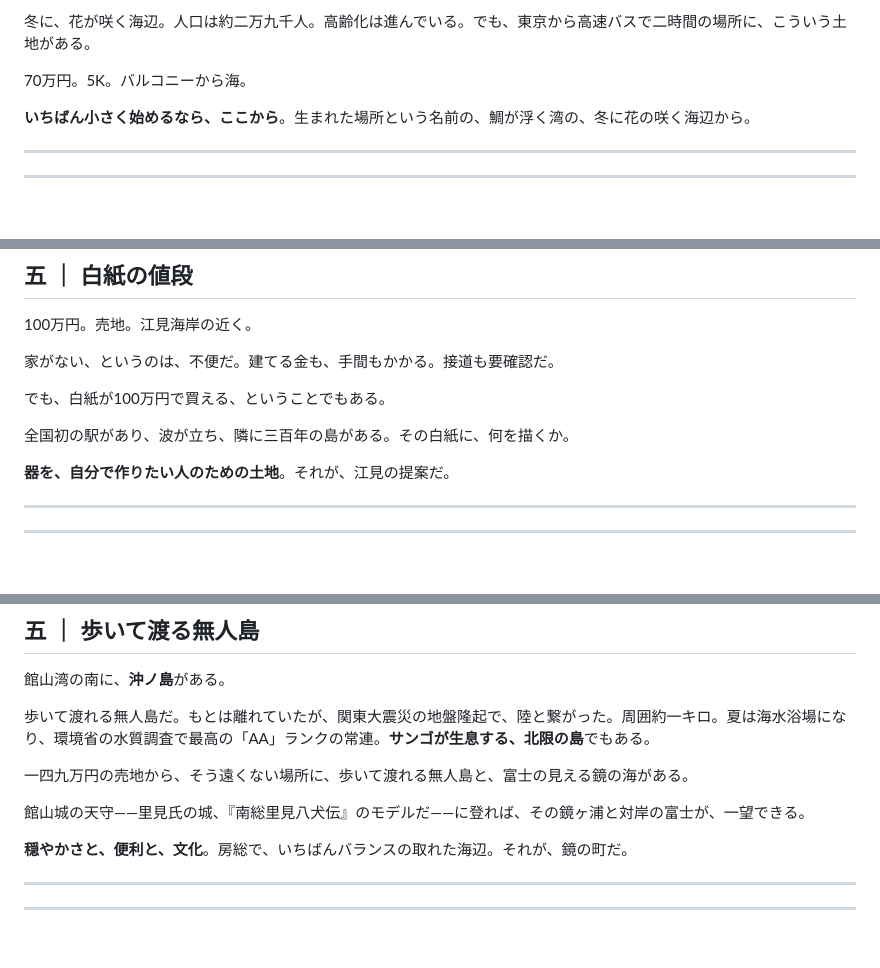
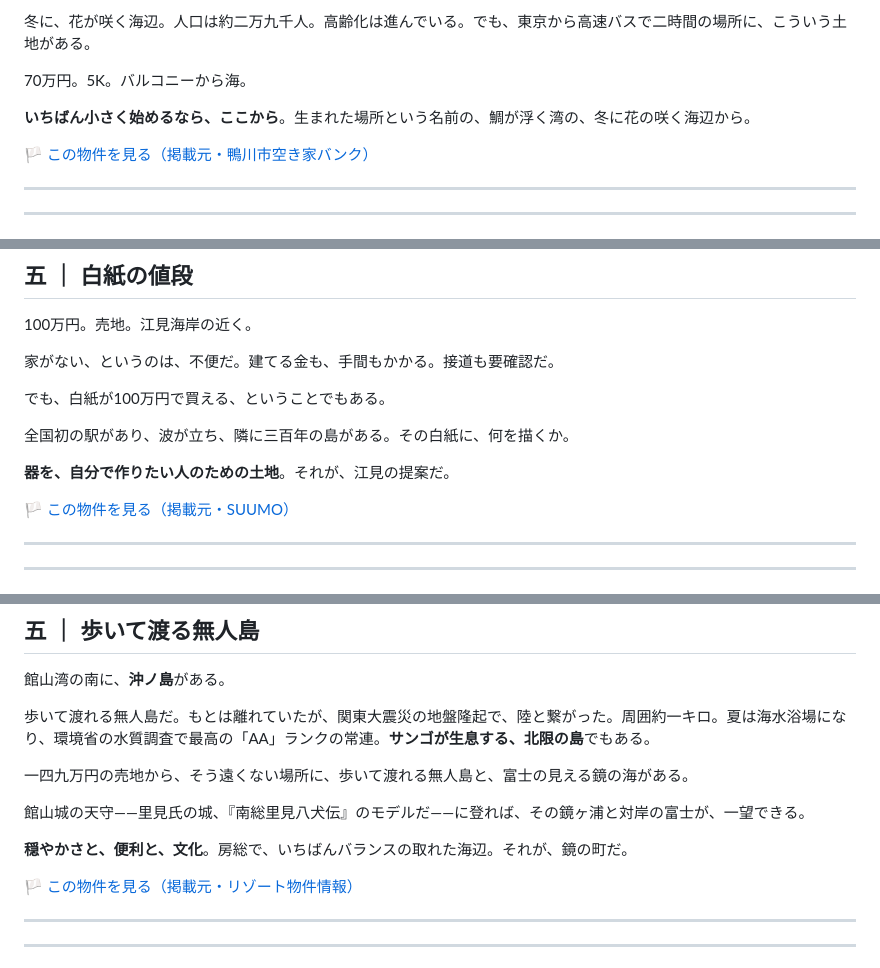
Before and after one commit to takasesomatenen/MOVING, a Markdown page: essays/房総・五つの海辺.md, 3 parts joined by grey strips. Drawn GitHub-style; blank space fills up the shorter version.

```diff
--- a/essays/房総・五つの海辺.md
+++ b/essays/房総・五つの海辺.md
@@ -89,6 +89,8 @@
 
 **いちばん小さく始めるなら、ここから**。生まれた場所という名前の、鯛が浮く湾の、冬に花の咲く海辺から。
 
+[🏳️ この物件を見る（掲載元・鴨川市空き家バンク）](https://www.city.kamogawa.lg.jp/site/iju/177.html#3c4d7a86)
+
 ---
 ---
 
@@ -170,6 +172,8 @@
 
 **器を、自分で作りたい人のための土地**。それが、江見の提案だ。
 
+[🏳️ この物件を見る（掲載元・SUUMO）](https://suumo.jp/tochi/chiba/sc_kamogawa/#b2b8477f)
+
 ---
 ---
 
@@ -249,6 +253,8 @@
 
 **穏やかさと、便利と、文化**。房総で、いちばんバランスの取れた海辺。それが、鏡の町だ。
 
+[🏳️ この物件を見る（掲載元・リゾート物件情報）](https://resort-bukken.com/detail/3781)
+
 ---
 ---
 
```
Also changed, not shown: other parts of essays/房総・五つの海辺.md (+4 -0 lines), essays/四つの海.md (+8 -0 lines), essays/端の海・四つの果て.md (+8 -0 lines).
